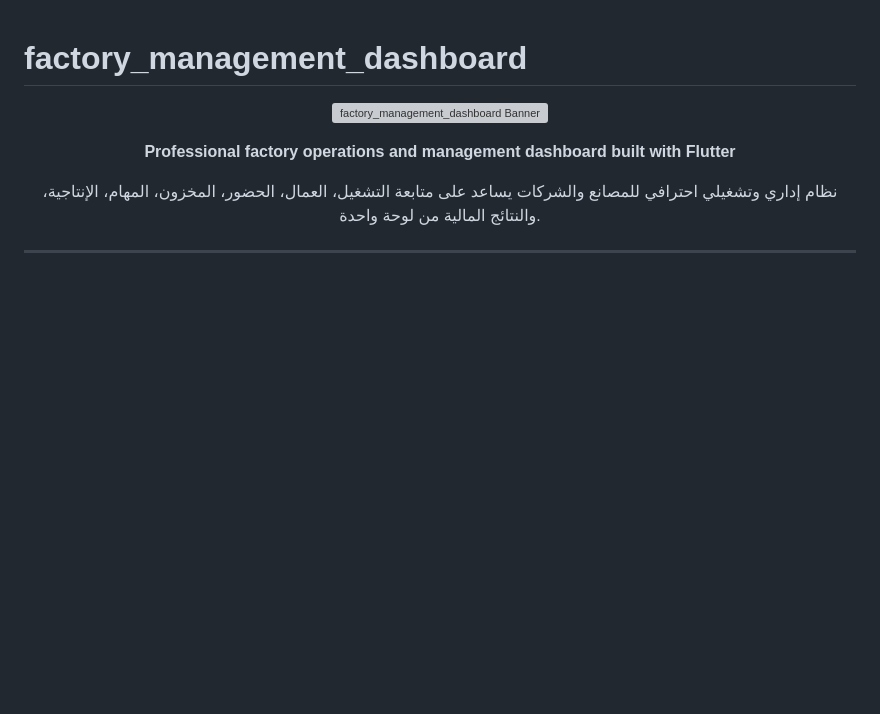
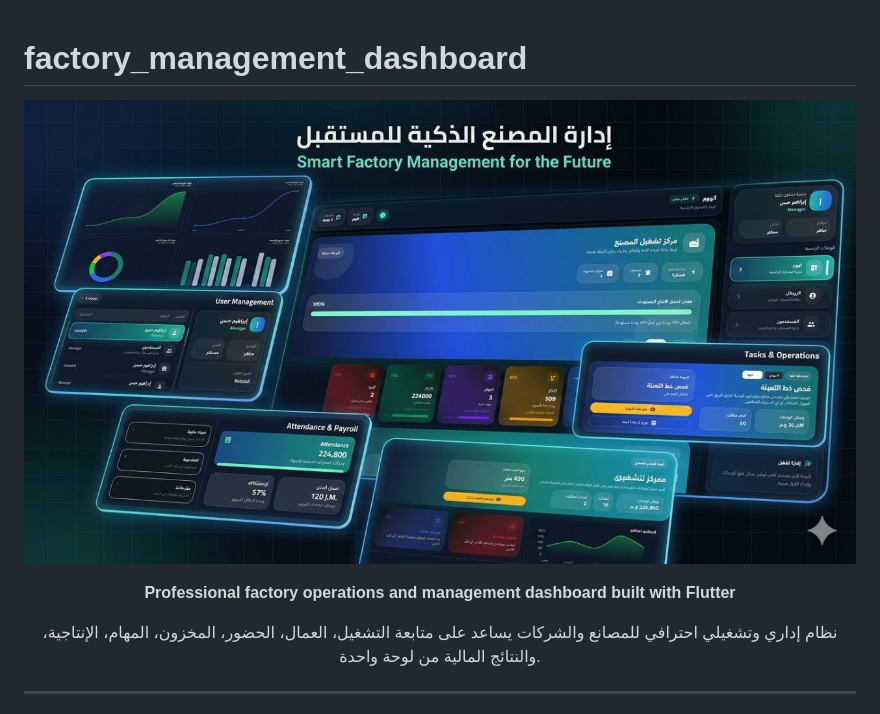
Before and after one commit to IbrahimElshishtawy/mazid, a Markdown page: README.md, the part around the change. GitHub-like rendering; blank space fills up the shorter version; grey boxes are pictures that could not be loaded.

```diff
--- a/README.md
+++ b/README.md
@@ -1,7 +1,7 @@
 # factory_management_dashboard
 
 <p align="center">
-  <img src="m_shop/assets/images/image3.jpg" alt="factory_management_dashboard Banner" width="100%">
+  <img src="m_shop/assets/images/factory.jpg" alt="factory_management_dashboard Banner" width="100%">
 </p>
 
 <p align="center">
```
